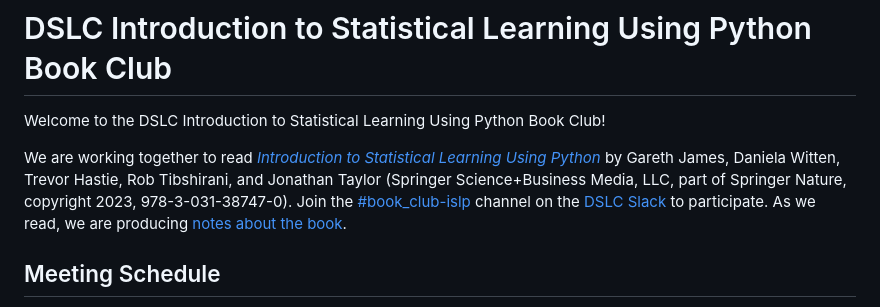
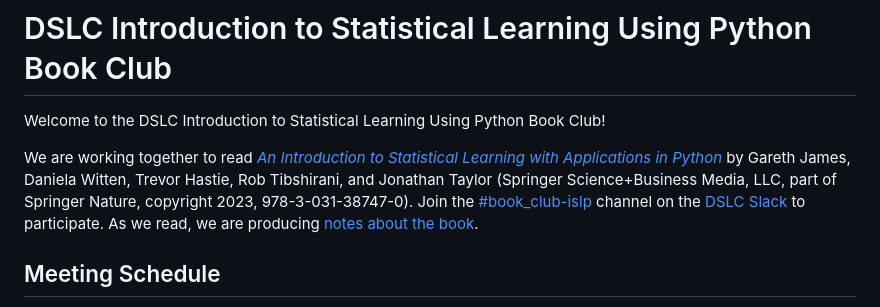
Before and after one commit to r4ds/bookclub-islp, a Markdown page: README.md, the part around one of its changes. Rendered like a GitHub page.

```diff
--- a/README.md
+++ b/README.md
@@ -2,7 +2,7 @@
 
 Welcome to the DSLC Introduction to Statistical Learning Using Python Book Club!
 
-We are working together to read [_Introduction to Statistical Learning Using Python_](https://www.statlearning.com) by Gareth James, Daniela Witten, Trevor Hastie, Rob Tibshirani, and Jonathan Taylor (Springer Science+Business Media, LLC, part of Springer Nature, copyright 2023, 978-3-031-38747-0).
+We are working together to read [_An Introduction to Statistical Learning with Applications in Python_](https://www.statlearning.com) by Gareth James, Daniela Witten, Trevor Hastie, Rob Tibshirani, and Jonathan Taylor (Springer Science+Business Media, LLC, part of Springer Nature, copyright 2023, 978-3-031-38747-0).
 Join the [#book_club-islp](https://dslcio.slack.com/archives/C05K1HJEXFA) channel on the [DSLC Slack](https://dslc.io/join) to participate.
 As we read, we are producing [notes about the book](https://r4ds.github.io/bookclub-islp/).
 
```
Also changed, not shown: other parts of README.md (+1 -0 lines).
